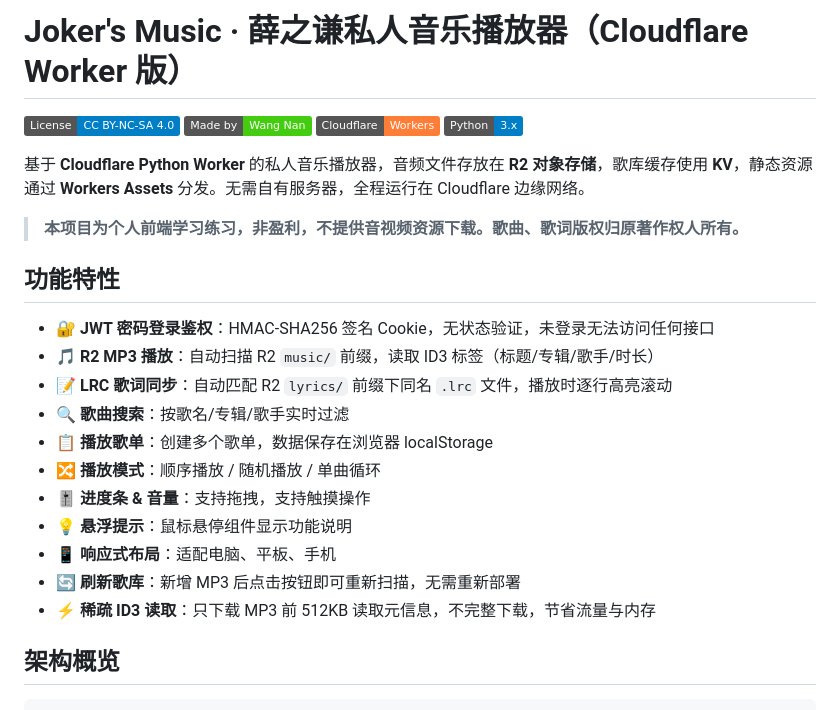
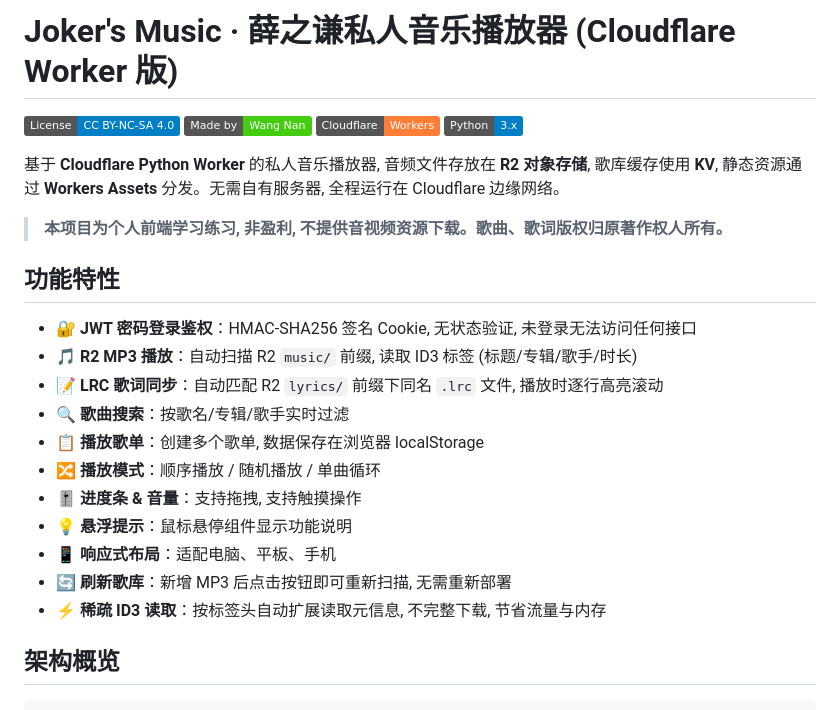
Before and after one commit to theFool-wn/JokerMusic, a Markdown page: README.md, the part around one of its changes. Drawn GitHub-style; badges without logos.

```diff
--- a/README.md
+++ b/README.md
@@ -1,24 +1,24 @@
-# Joker's Music · 薛之谦私人音乐播放器（Cloudflare Worker 版）
+# Joker's Music · 薛之谦私人音乐播放器 (Cloudflare Worker 版)
 
 [![License: CC BY-NC-SA 4.0](https://img.shields.io/badge/License-CC%20BY--NC--SA%204.0-blue.svg)](https://creativecommons.org/licenses/by-nc-sa/4.0/)  ![Made by Wang Nan](https://img.shields.io/badge/Made%20by-Wang%20Nan-brightgreen)  ![Cloudflare Workers](https://img.shields.io/badge/Cloudflare-Workers-orange)  ![Python](https://img.shields.io/badge/Python-3.x-blue)
 
-基于 **Cloudflare Python Worker** 的私人音乐播放器，音频文件存放在 **R2 对象存储**，歌库缓存使用 **KV**，静态资源通过 **Workers Assets** 分发。无需自有服务器，全程运行在 Cloudflare 边缘网络。
+基于 **Cloudflare Python Worker** 的私人音乐播放器, 音频文件存放在 **R2 对象存储**, 歌库缓存使用 **KV**, 静态资源通过 **Workers Assets** 分发。无需自有服务器, 全程运行在 Cloudflare 边缘网络。
 
-> **本项目为个人前端学习练习，非盈利，不提供音视频资源下载。歌曲、歌词版权归原著作权人所有。**
+> **本项目为个人前端学习练习, 非盈利, 不提供音视频资源下载。歌曲、歌词版权归原著作权人所有。**
 
 ## 功能特性
 
-- 🔐 **JWT 密码登录鉴权**：HMAC-SHA256 签名 Cookie，无状态验证，未登录无法访问任何接口
-- 🎵 **R2 MP3 播放**：自动扫描 R2 `music/` 前缀，读取 ID3 标签（标题/专辑/歌手/时长）
-- 📝 **LRC 歌词同步**：自动匹配 R2 `lyrics/` 前缀下同名 `.lrc` 文件，播放时逐行高亮滚动
+- 🔐 **JWT 密码登录鉴权**：HMAC-SHA256 签名 Cookie, 无状态验证, 未登录无法访问任何接口
+- 🎵 **R2 MP3 播放**：自动扫描 R2 `music/` 前缀, 读取 ID3 标签 (标题/专辑/歌手/时长)
+- 📝 **LRC 歌词同步**：自动匹配 R2 `lyrics/` 前缀下同名 `.lrc` 文件, 播放时逐行高亮滚动
 - 🔍 **歌曲搜索**：按歌名/专辑/歌手实时过滤
-- 📋 **播放歌单**：创建多个歌单，数据保存在浏览器 localStorage
+- 📋 **播放歌单**：创建多个歌单, 数据保存在浏览器 localStorage
 - 🔀 **播放模式**：顺序播放 / 随机播放 / 单曲循环
-- 🎚️ **进度条 & 音量**：支持拖拽，支持触摸操作
+- 🎚️ **进度条 & 音量**：支持拖拽, 支持触摸操作
 - 💡 **悬浮提示**：鼠标悬停组件显示功能说明
 - 📱 **响应式布局**：适配电脑、平板、手机
-- 🔄 **刷新歌库**：新增 MP3 后点击按钮即可重新扫描，无需重新部署
-- ⚡ **稀疏 ID3 读取**：只下载 MP3 前 512KB 读取元信息，不完整下载，节省流量与内存
+- 🔄 **刷新歌库**：新增 MP3 后点击按钮即可重新扫描, 无需重新部署
+- ⚡ **稀疏 ID3 读取**：按标签头自动扩展读取元信息, 不完整下载, 节省流量与内存
 
 
 ## 架构概览
```
Also changed, not shown: other parts of README.md (+32 -32 lines).
